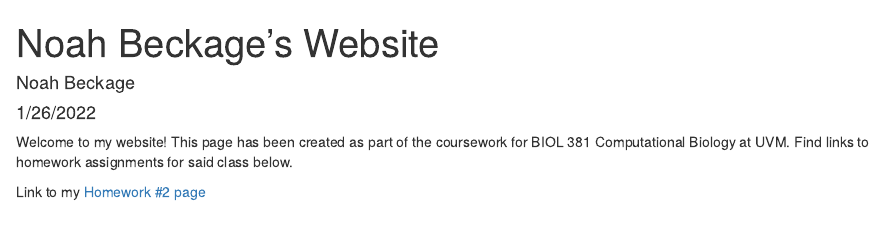
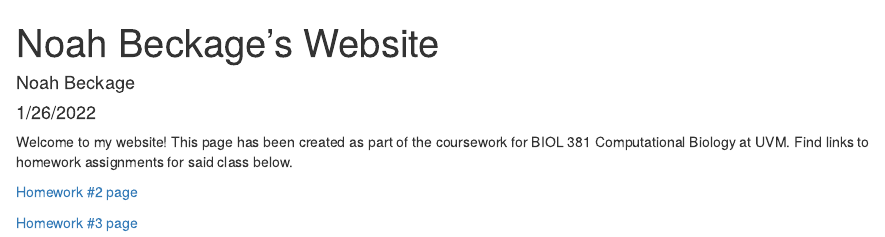
Before and after one commit to n-beckage/Bio381Beckage, an R Markdown document (index.rmd): the page in a window 1100 px wide, from its top. The pictures show the output file index.html that the author committed with the source, opened offline.

Commit message:
knit index

```diff
--- a/index.rmd
+++ b/index.rmd
@@ -12,5 +12,6 @@ knitr::opts_chunk$set(echo = TRUE)
 Welcome to my website! This page has been created as part of the coursework for BIOL 381 Computational Biology at UVM. Find links to homework assignments for said class below.
 
 
-Link to my [Homework #2 page](Homework_02.html)
+[Homework #2 page](Homework_02.html)
+
 [Homework #3 page](Homework_03.html)
```
Also changed, not shown: index.html.
